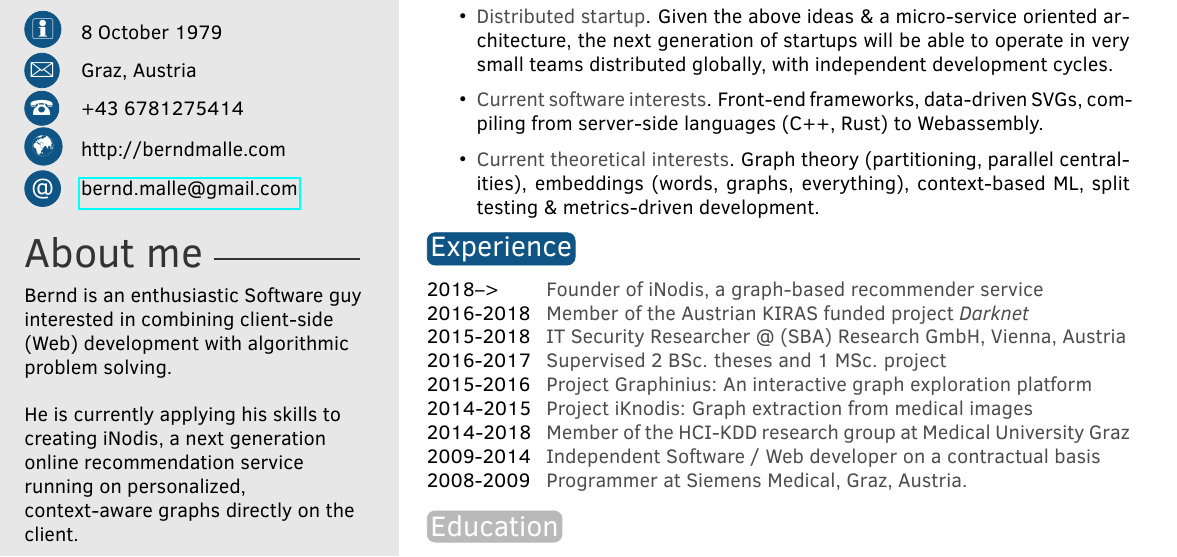
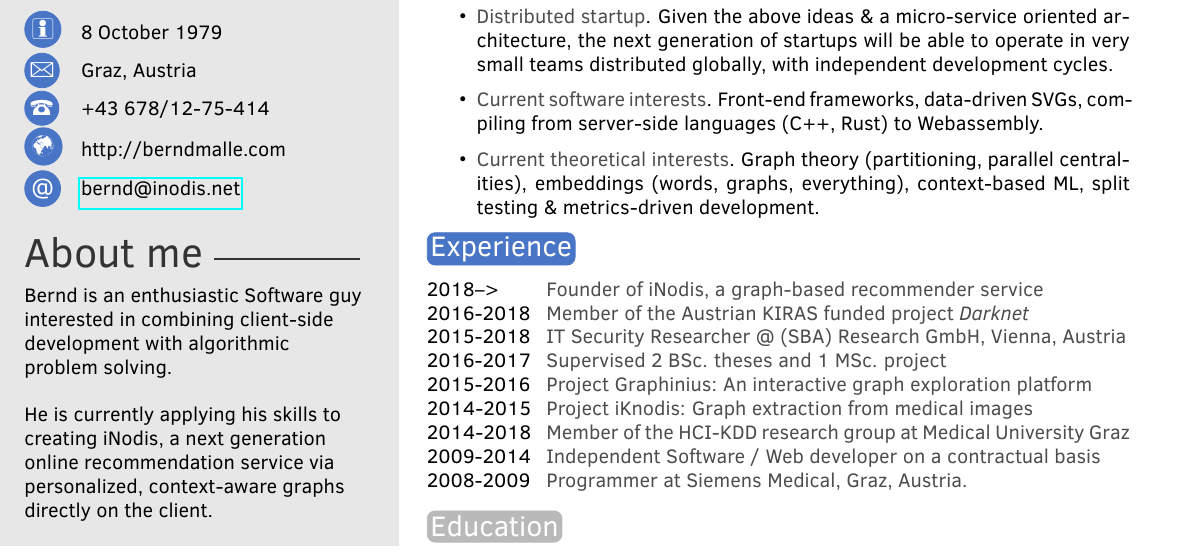
Before and after one commit to cassinius/curriculum-vitae, a LaTeX CV (CVMain.tex, which reads twentysecondcv.cls): part of the page, cut so that both start at the same text. Compiled offline with pdfLaTeX.

Commit message:
slight improvements (color & wording)

```diff
--- a/CVMain.tex
+++ b/CVMain.tex
@@ -38,9 +38,9 @@
 
 \cvdate{8 October 1979} % Date of birth
 \cvaddress{Graz, Austria} % Short address/location, use \newline if more than 1 line is required
-\cvnumberphone{+43 6781275414} % Phone number
+\cvnumberphone{+43 678/12-75-414} % Phone number
 \cvsite{http://berndmalle.com} % Personal website
-\cvmail{bernd.malle@gmail.com} % Email address
+\cvmail{bernd@inodis.net} % Email address
 
 %----------------------------------------------------------------------------------------
 
@@ -51,11 +51,11 @@
 %----------------------------------------------------------------------------------------
 
 \aboutme{
-	Bernd is an enthusiastic Software guy interested in combining client-side (Web) development with algorithmic problem solving.
+	Bernd is an enthusiastic Software guy interested in combining client-side development with algorithmic problem solving.
 
 	\vspace{2mm}
 
-	He is currently applying his skills to creating iNodis, a next generation online recommendation service running on personalized, context-aware graphs directly on the client.
+	He is currently applying his skills to creating iNodis, a next generation online recommendation service via personalized, context-aware graphs directly on the client.
 
 	\vspace{2mm}
 
--- a/twentysecondcv.cls
+++ b/twentysecondcv.cls
@@ -29,7 +29,7 @@
 \definecolor{white}{RGB}{255,255,255}
 \definecolor{gray}{HTML}{4D4D4D}
 \definecolor{sidecolor}{HTML}{E7E7E7}
-\definecolor{mainblue}{HTML}{0E5484}
+\definecolor{mainblue}{HTML}{4975C6}
 \definecolor{maingray}{HTML}{B9B9B9}
 
 %----------------------------------------------------------------------------------------
```
Also changed, not shown: CVMain.pdf.
